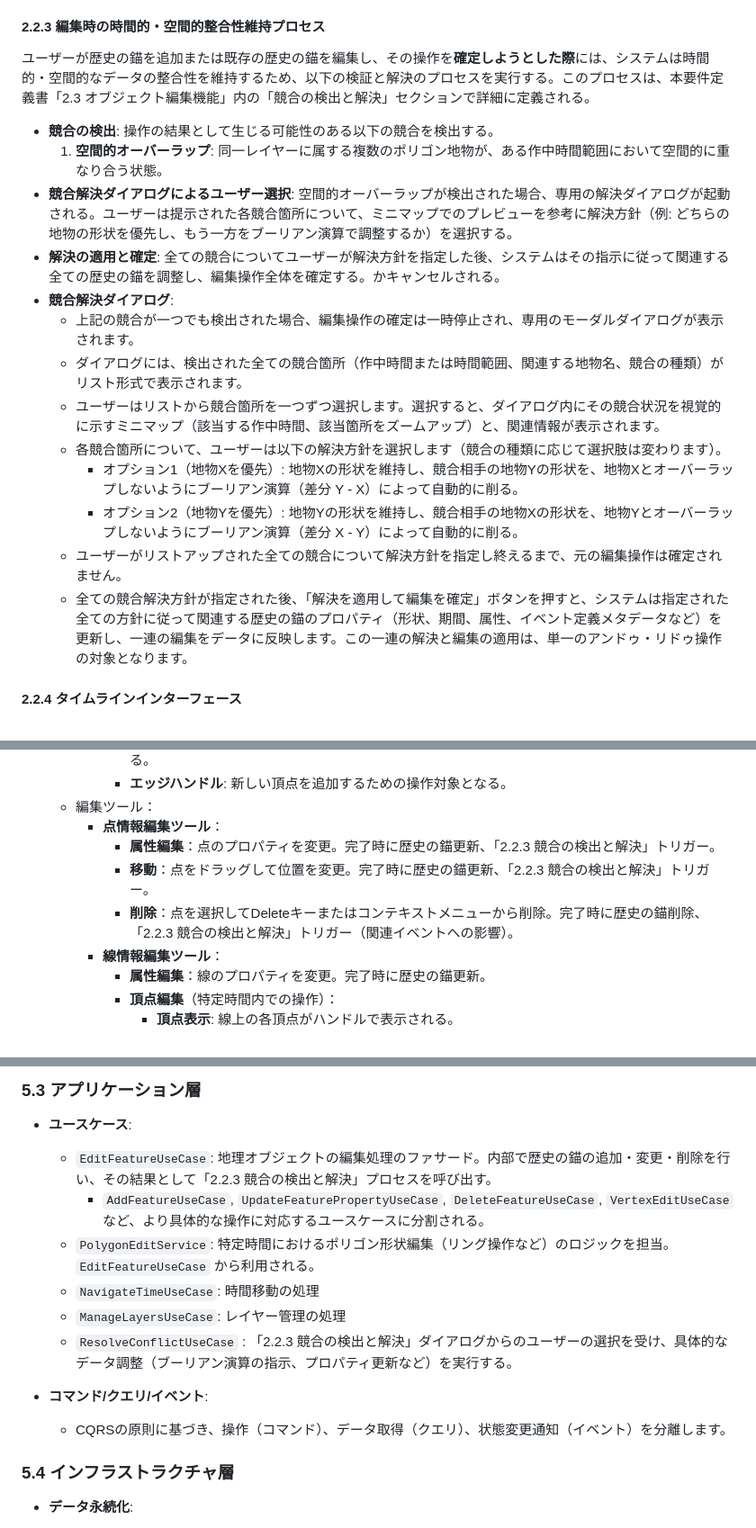
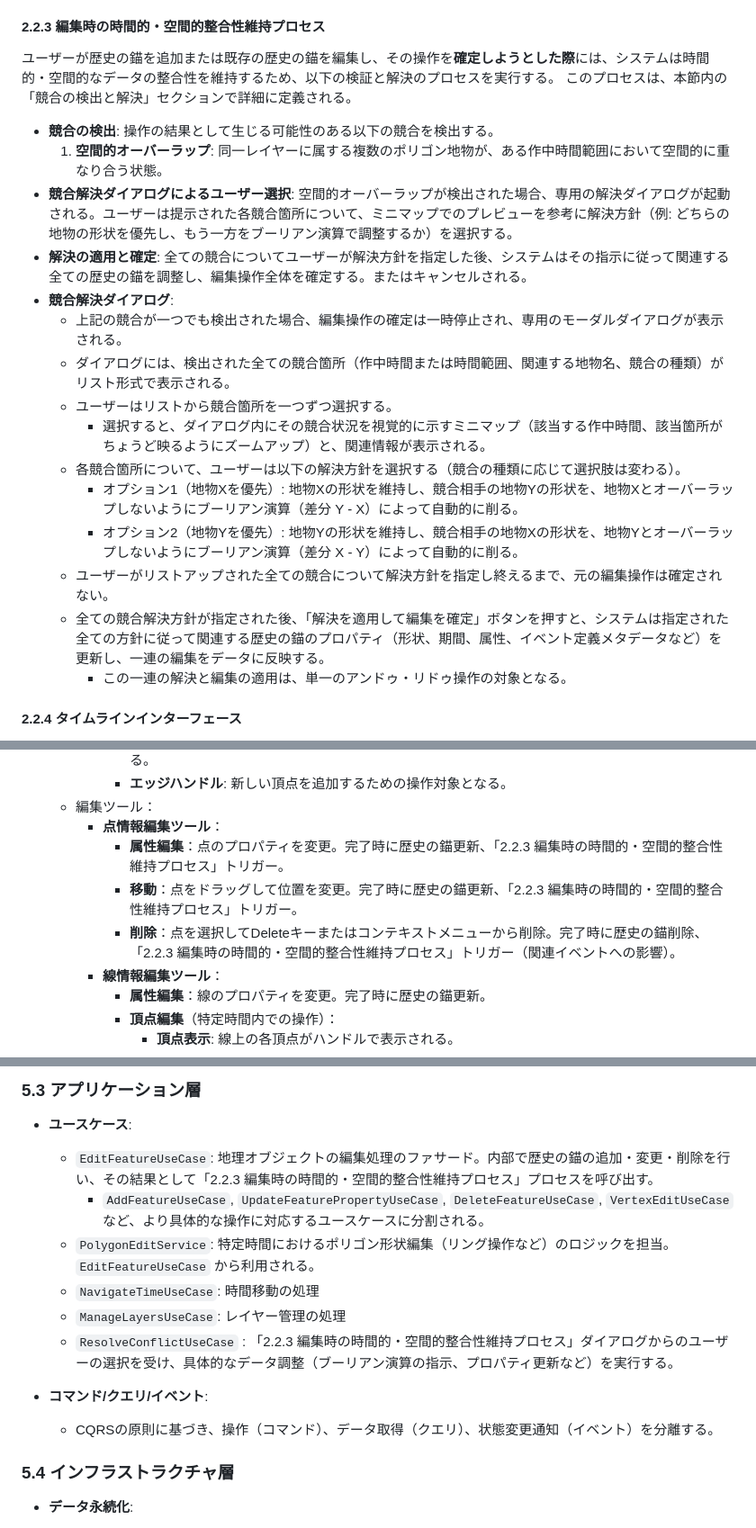
Before and after one commit to asteain-ninia/time-map-app-2, a Markdown page: 要件定義書.md, 3 parts joined by grey strips. Shown at 90% size. GitHub-like rendering.

```diff
--- a/要件定義書.md
+++ b/要件定義書.md
@@ -271,21 +271,24 @@
 
 #### 2.2.3 編集時の時間的・空間的整合性維持プロセス
 
-ユーザーが歴史の錨を追加または既存の歴史の錨を編集し、その操作を**確定しようとした際**には、システムは時間的・空間的なデータの整合性を維持するため、以下の検証と解決のプロセスを実行する。このプロセスは、本要件定義書「2.3 オブジェクト編集機能」内の「競合の検出と解決」セクションで詳細に定義される。
+ユーザーが歴史の錨を追加または既存の歴史の錨を編集し、その操作を**確定しようとした際**には、システムは時間的・空間的なデータの整合性を維持するため、以下の検証と解決のプロセスを実行する。
+このプロセスは、本節内の「競合の検出と解決」セクションで詳細に定義される。
 
 - **競合の検出**: 操作の結果として生じる可能性のある以下の競合を検出する。
     1. **空間的オーバーラップ**: 同一レイヤーに属する複数のポリゴン地物が、ある作中時間範囲において空間的に重なり合う状態。
 - **競合解決ダイアログによるユーザー選択**: 空間的オーバーラップが検出された場合、専用の解決ダイアログが起動される。ユーザーは提示された各競合箇所について、ミニマップでのプレビューを参考に解決方針（例: どちらの地物の形状を優先し、もう一方をブーリアン演算で調整するか）を選択する。
-- **解決の適用と確定**: 全ての競合についてユーザーが解決方針を指定した後、システムはその指示に従って関連する全ての歴史の錨を調整し、編集操作全体を確定する。かキャンセルされる。
+- **解決の適用と確定**: 全ての競合についてユーザーが解決方針を指定した後、システムはその指示に従って関連する全ての歴史の錨を調整し、編集操作全体を確定する。またはキャンセルされる。
 - **競合解決ダイアログ**:
-    - 上記の競合が一つでも検出された場合、編集操作の確定は一時停止され、専用のモーダルダイアログが表示されます。
-    - ダイアログには、検出された全ての競合箇所（作中時間または時間範囲、関連する地物名、競合の種類）がリスト形式で表示されます。
-    - ユーザーはリストから競合箇所を一つずつ選択します。選択すると、ダイアログ内にその競合状況を視覚的に示すミニマップ（該当する作中時間、該当箇所をズームアップ）と、関連情報が表示されます。
-    - 各競合箇所について、ユーザーは以下の解決方針を選択します（競合の種類に応じて選択肢は変わります）。
+    - 上記の競合が一つでも検出された場合、編集操作の確定は一時停止され、専用のモーダルダイアログが表示される。
+    - ダイアログには、検出された全ての競合箇所（作中時間または時間範囲、関連する地物名、競合の種類）がリスト形式で表示される。
+    - ユーザーはリストから競合箇所を一つずつ選択する。
+        - 選択すると、ダイアログ内にその競合状況を視覚的に示すミニマップ（該当する作中時間、該当箇所がちょうど映るようにズームアップ）と、関連情報が表示される。
+    - 各競合箇所について、ユーザーは以下の解決方針を選択する（競合の種類に応じて選択肢は変わる）。
         - オプション1（地物Xを優先）: 地物Xの形状を維持し、競合相手の地物Yの形状を、地物Xとオーバーラップしないようにブーリアン演算（差分 Y - X）によって自動的に削る。
         - オプション2（地物Yを優先）: 地物Yの形状を維持し、競合相手の地物Xの形状を、地物Yとオーバーラップしないようにブーリアン演算（差分 X - Y）によって自動的に削る。
-    - ユーザーがリストアップされた全ての競合について解決方針を指定し終えるまで、元の編集操作は確定されません。
-    - 全ての競合解決方針が指定された後、「解決を適用して編集を確定」ボタンを押すと、システムは指定された全ての方針に従って関連する歴史の錨のプロパティ（形状、期間、属性、イベント定義メタデータなど）を更新し、一連の編集をデータに反映します。この一連の解決と編集の適用は、単一のアンドゥ・リドゥ操作の対象となります。
+    - ユーザーがリストアップされた全ての競合について解決方針を指定し終えるまで、元の編集操作は確定されない。
+    - 全ての競合解決方針が指定された後、「解決を適用して編集を確定」ボタンを押すと、システムは指定された全ての方針に従って関連する歴史の錨のプロパティ（形状、期間、属性、イベント定義メタデータなど）を更新し、一連の編集をデータに反映する。
+        - この一連の解決と編集の適用は、単一のアンドゥ・リドゥ操作の対象となる。
 
 #### 2.2.4 タイムラインインターフェース
 
@@ -427,9 +430,9 @@
             - **エッジハンドル**: 新しい頂点を追加するための操作対象となる。
     - 編集ツール：
         - **点情報編集ツール**：
-            - **属性編集**：点のプロパティを変更。完了時に歴史の錨更新、「2.2.3 競合の検出と解決」トリガー。
-            - **移動**：点をドラッグして位置を変更。完了時に歴史の錨更新、「2.2.3 競合の検出と解決」トリガー。
-            - **削除**：点を選択してDeleteキーまたはコンテキストメニューから削除。完了時に歴史の錨削除、「2.2.3 競合の検出と解決」トリガー（関連イベントへの影響）。
+            - **属性編集**：点のプロパティを変更。完了時に歴史の錨更新、「2.2.3 編集時の時間的・空間的整合性維持プロセス」トリガー。
+            - **移動**：点をドラッグして位置を変更。完了時に歴史の錨更新、「2.2.3 編集時の時間的・空間的整合性維持プロセス」トリガー。
+            - **削除**：点を選択してDeleteキーまたはコンテキストメニューから削除。完了時に歴史の錨削除、「2.2.3 編集時の時間的・空間的整合性維持プロセス」トリガー（関連イベントへの影響）。
         - **線情報編集ツール**：
             - **属性編集**：線のプロパティを変更。完了時に歴史の錨更新。
             - **頂点編集**（特定時間内での操作）：
@@ -896,15 +894,15 @@
 ### 5.3 アプリケーション層
 
 - **ユースケース**:
-    - `EditFeatureUseCase`: 地理オブジェクトの編集処理のファサード。内部で歴史の錨の追加・変更・削除を行い、その結果として「2.2.3 競合の検出と解決」プロセスを呼び出す。
+    - `EditFeatureUseCase`: 地理オブジェクトの編集処理のファサード。内部で歴史の錨の追加・変更・削除を行い、その結果として「2.2.3 編集時の時間的・空間的整合性維持プロセス」プロセスを呼び出す。
         - `AddFeatureUseCase`, `UpdateFeaturePropertyUseCase`, `DeleteFeatureUseCase`, `VertexEditUseCase` など、より具体的な操作に対応するユースケースに分割される。
     - `PolygonEditService`: 特定時間におけるポリゴン形状編集（リング操作など）のロジックを担当。`EditFeatureUseCase` から利用される。
     - `NavigateTimeUseCase`: 時間移動の処理
     - `ManageLayersUseCase`: レイヤー管理の処理
-    - `ResolveConflictUseCase` : 「2.2.3 競合の検出と解決」ダイアログからのユーザーの選択を受け、具体的なデータ調整（ブーリアン演算の指示、プロパティ更新など）を実行する。
+    - `ResolveConflictUseCase` : 「2.2.3 編集時の時間的・空間的整合性維持プロセス」ダイアログからのユーザーの選択を受け、具体的なデータ調整（ブーリアン演算の指示、プロパティ更新など）を実行する。
 
 - **コマンド/クエリ/イベント**:
-    - CQRSの原則に基づき、操作（コマンド）、データ取得（クエリ）、状態変更通知（イベント）を分離します。
+    - CQRSの原則に基づき、操作（コマンド）、データ取得（クエリ）、状態変更通知（イベント）を分離する。
 
 ### 5.4 インフラストラクチャ層
 
```
Also changed, not shown: other parts of 要件定義書.md (+28 -33 lines).
